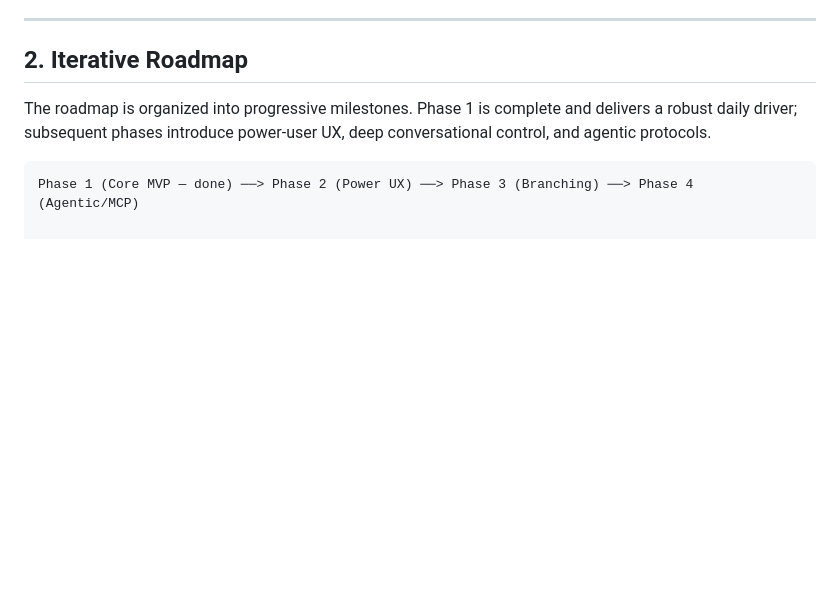
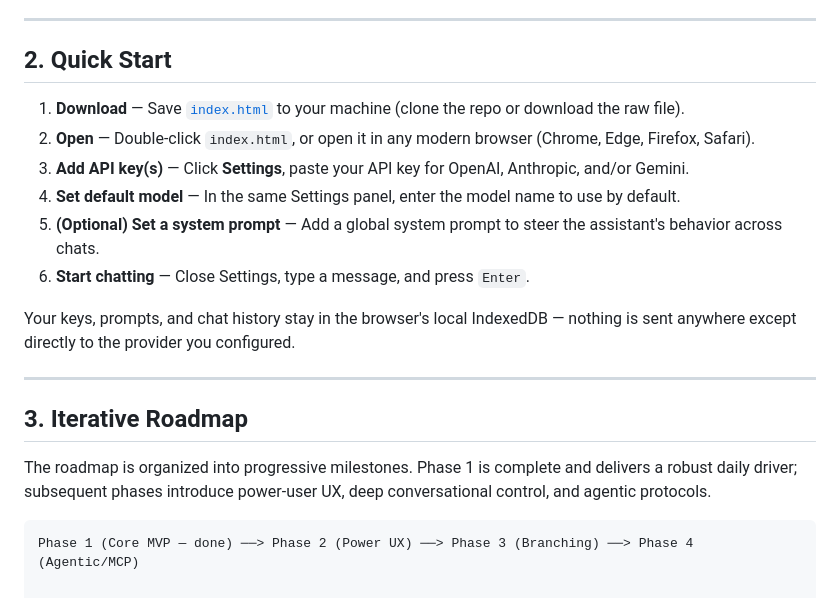
Before and after one commit to alexmoise/Calyx, a Markdown page: readme.md, the part around the change. Drawn GitHub-style; blank space fills up the shorter version.

Commit message:
Added Quick Start to readme.md

```diff
--- a/readme.md
+++ b/readme.md
@@ -22,7 +22,20 @@ Calyx eliminates this trade-off by occupying the empty space between them: **an
 
 ---
 
-## 2. Iterative Roadmap
+## 2. Quick Start
+
+1. **Download** — Save [`index.html`](index.html) to your machine (clone the repo or download the raw file).
+2. **Open** — Double-click `index.html`, or open it in any modern browser (Chrome, Edge, Firefox, Safari).
+3. **Add API key(s)** — Click **Settings**, paste your API key for OpenAI, Anthropic, and/or Gemini.
+4. **Set default model** — In the same Settings panel, enter the model name to use by default.
+5. **(Optional) Set a system prompt** — Add a global system prompt to steer the assistant's behavior across chats.
+6. **Start chatting** — Close Settings, type a message, and press `Enter`.
+
+Your keys, prompts, and chat history stay in the browser's local IndexedDB — nothing is sent anywhere except directly to the provider you configured.
+
+---
+
+## 3. Iterative Roadmap
 
 The roadmap is organized into progressive milestones. Phase 1 is complete and delivers a robust daily driver; subsequent phases introduce power-user UX, deep conversational control, and agentic protocols.
 
```
